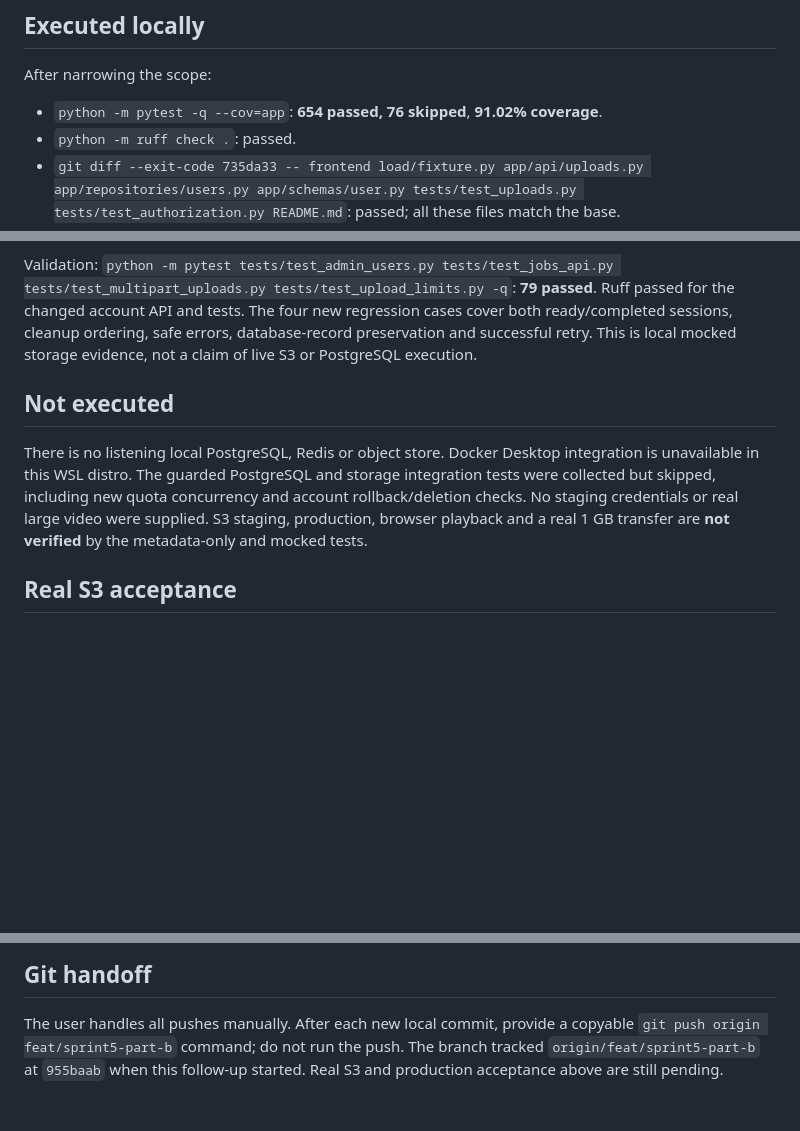
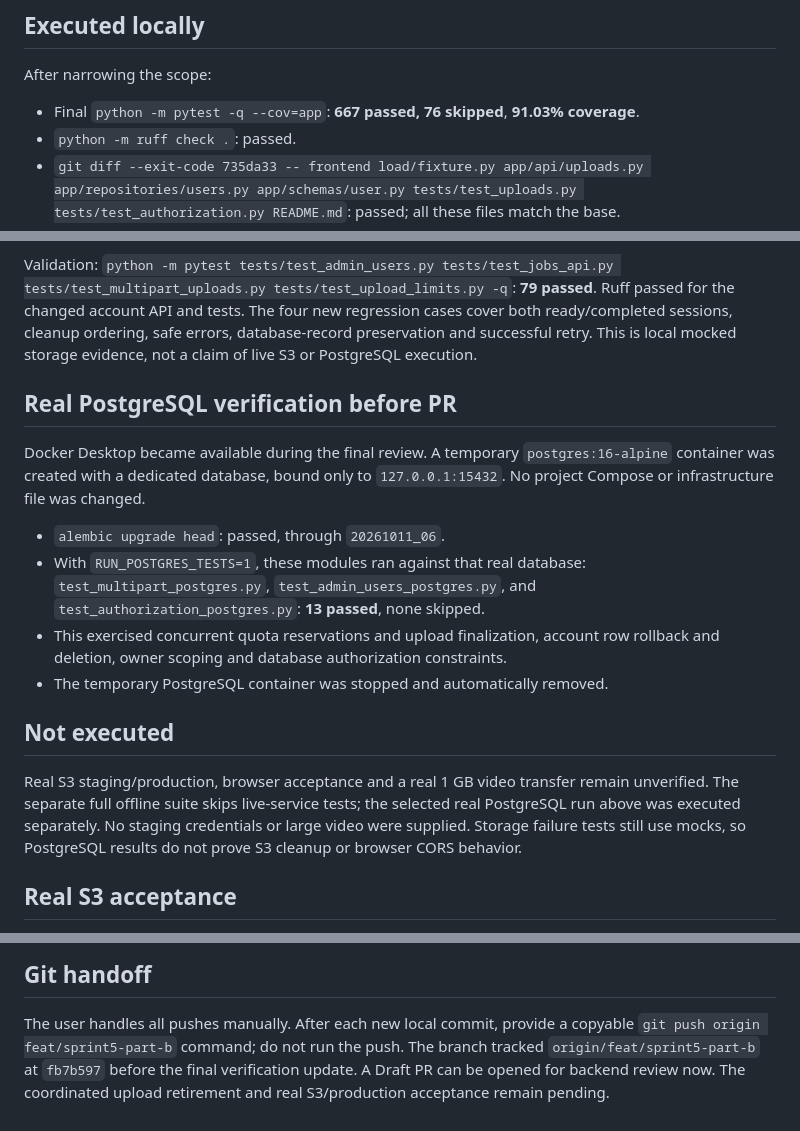
Before and after one commit to Flickpond/Media_player, a Markdown page: docs/b-sprint5-verification.md, 3 parts joined by grey strips. GitHub-like rendering; blank space fills up the shorter version.

Commit message:
Record real PostgreSQL verification before Sprint 5 B review

```diff
--- a/docs/b-sprint5-verification.md
+++ b/docs/b-sprint5-verification.md
@@ -58,7 +58,7 @@ orphan sweep for output produced after account cleanup.
 
 After narrowing the scope:
 
-- `python -m pytest -q --cov=app`: **654 passed, 76 skipped**, **91.02% coverage**.
+- Final `python -m pytest -q --cov=app`: **667 passed, 76 skipped**, **91.03% coverage**.
 - `python -m ruff check .`: passed.
 - `git diff --exit-code 735da33 -- frontend load/fixture.py app/api/uploads.py
   app/repositories/users.py app/schemas/user.py tests/test_uploads.py
@@ -87,14 +87,27 @@ cases cover both ready/completed sessions, cleanup ordering, safe errors,
 database-record preservation and successful retry. This is local mocked
 storage evidence, not a claim of live S3 or PostgreSQL execution.
 
+## Real PostgreSQL verification before PR
+
+Docker Desktop became available during the final review. A temporary
+`postgres:16-alpine` container was created with a dedicated database, bound only
+to `127.0.0.1:15432`. No project Compose or infrastructure file was changed.
+
+- `alembic upgrade head`: passed, through `20261011_06`.
+- With `RUN_POSTGRES_TESTS=1`, these modules ran against that real database:
+  `test_multipart_postgres.py`, `test_admin_users_postgres.py`, and
+  `test_authorization_postgres.py`: **13 passed**, none skipped.
+- This exercised concurrent quota reservations and upload finalization, account
+  row rollback and deletion, owner scoping and database authorization constraints.
+- The temporary PostgreSQL container was stopped and automatically removed.
+
 ## Not executed
 
-There is no listening local PostgreSQL, Redis or object store. Docker Desktop
-integration is unavailable in this WSL distro. The guarded PostgreSQL and storage
-integration tests were collected but skipped, including new quota concurrency
-and account rollback/deletion checks. No staging credentials or real large video
-were supplied. S3 staging, production, browser playback and a real 1 GB transfer
-are **not verified** by the metadata-only and mocked tests.
+Real S3 staging/production, browser acceptance and a real 1 GB video transfer
+remain unverified. The separate full offline suite skips live-service tests;
+the selected real PostgreSQL run above was executed separately. No staging
+credentials or large video were supplied. Storage failure tests still use
+mocks, so PostgreSQL results do not prove S3 cleanup or browser CORS behavior.
 
 ## Real S3 acceptance
 
@@ -159,5 +172,6 @@ local verification record.
 
 The user handles all pushes manually. After each new local commit, provide a
 copyable `git push origin feat/sprint5-part-b` command; do not run the push.
-The branch tracked `origin/feat/sprint5-part-b` at `955baab` when this follow-up
-started. Real S3 and production acceptance above are still pending.
+The branch tracked `origin/feat/sprint5-part-b` at `fb7b597` before the final
+verification update. A Draft PR can be opened for backend review now. The
+coordinated upload retirement and real S3/production acceptance remain pending.
```
